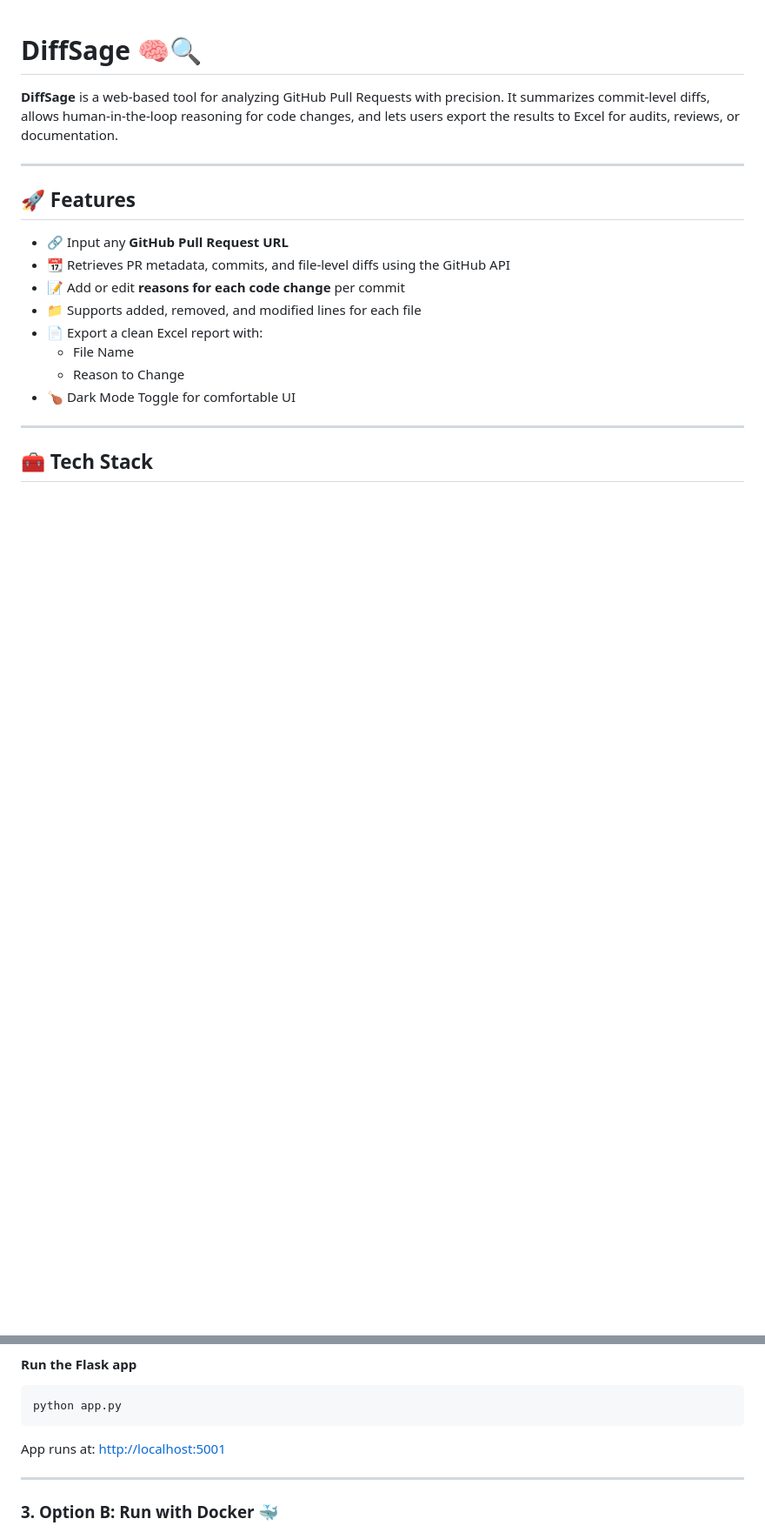
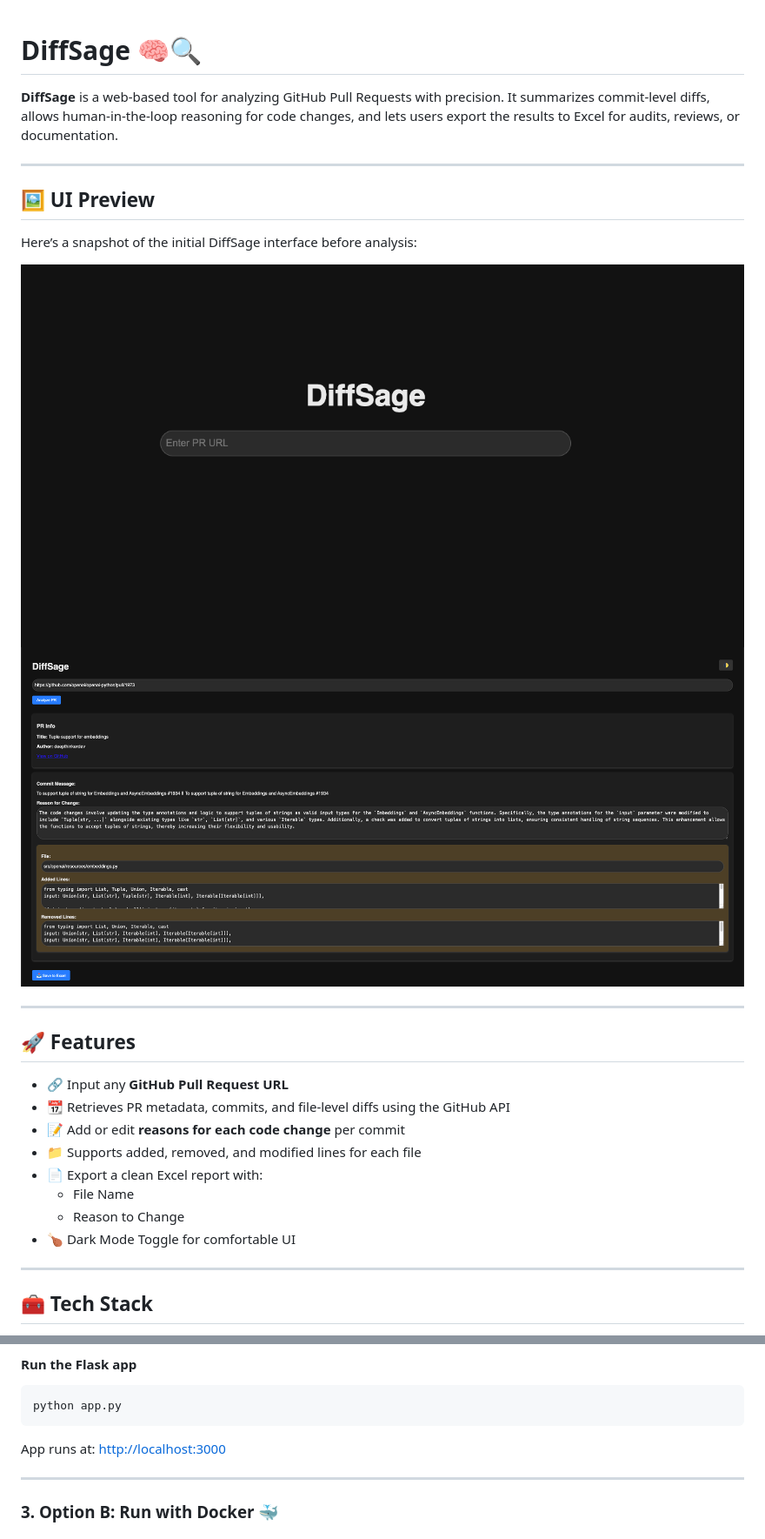
Before and after one commit to J4ckFr05t/PR-Change-Tracker, a Markdown page: README.md, 2 parts joined by grey strips. Shown: that part at 87% size. Drawn GitHub-style; pictures changed too: static/analyzer.png (added), static/landing-page.png (added); blank space fills up the shorter version.

````diff
--- a/README.md
+++ b/README.md
@@ -1,6 +1,15 @@
 # DiffSage 🧠🔍
 
 **DiffSage** is a web-based tool for analyzing GitHub Pull Requests with precision. It summarizes commit-level diffs, allows human-in-the-loop reasoning for code changes, and lets users export the results to Excel for audits, reviews, or documentation.
+
+---
+
+## 🖼️ UI Preview
+
+Here’s a snapshot of the initial DiffSage interface before analysis:
+
+![DiffSage Landing Page](static/landing-page.png)
+![DiffSage Landing Page](static/analyzer.png)
 
 ---
 
@@ -69,7 +78,7 @@ pip install -r requirements.txt
 python app.py
 ```
 
-App runs at: [http://localhost:5001](http://localhost:5001)
+App runs at: [http://localhost:3000](http://localhost:3000)
 
 ---
 
````
Also changed, not shown: 1 other file.
